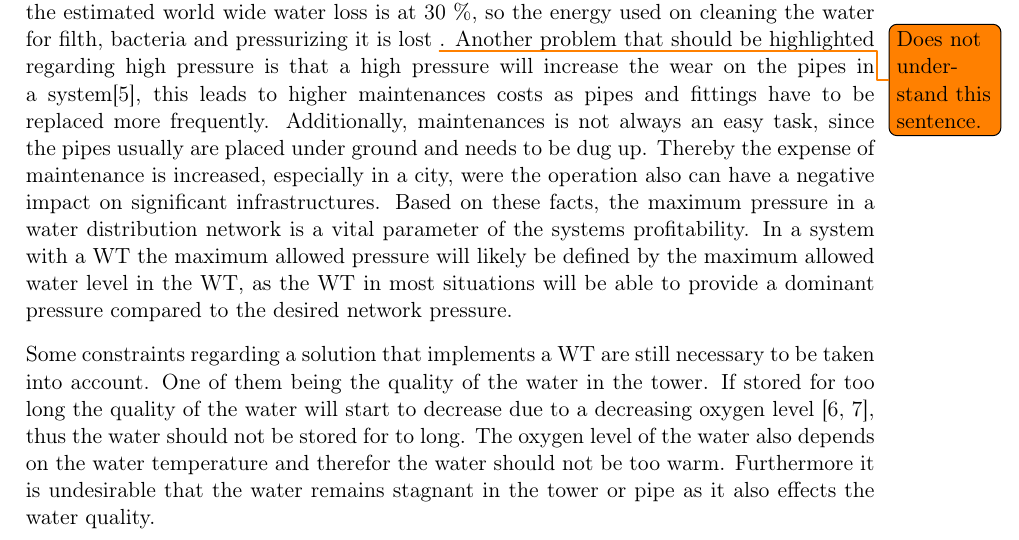
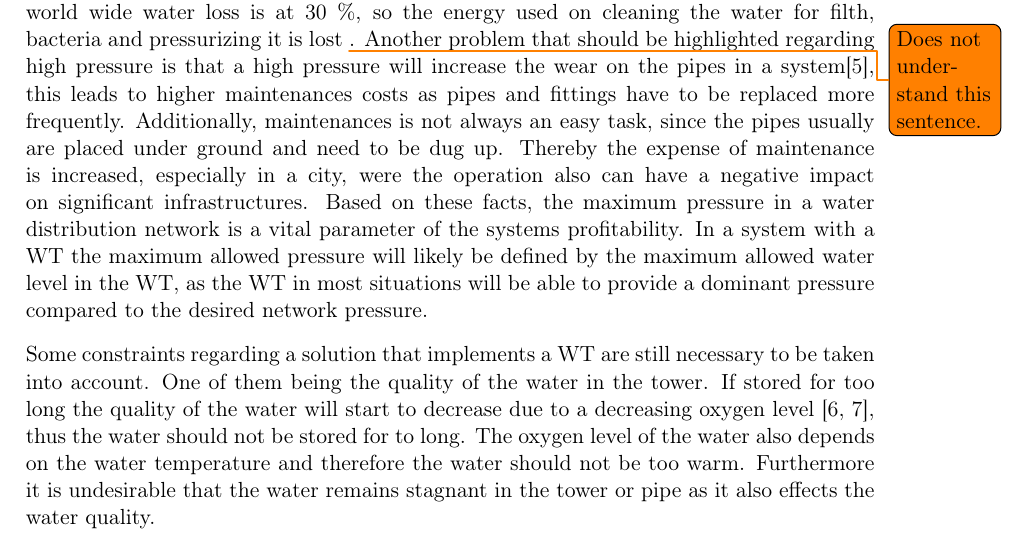
Before and after one commit to SBKrogh/WaterTank, a LaTeX thesis (Gr830.tex, which reads report/intro.tex): part of page 9 of 47, cut so that both start at the same text. Compiled offline with pdfLaTeX.

Commit message:
Spelling corrections INTRO

```diff
--- a/report/intro.tex
+++ b/report/intro.tex
@@ -10,9 +10,9 @@ In the U.S alone 4 \% of the national energy consumption is used on moving and t
 With an increasing focus on green energy, more and more renewable energy sources are added to the grid. Nevertheless, the intermittent behavior of renewable energy sources and time-dependent consumer preferences result in fluctuation in the available power.
 This means that the price for electric power also varies \cite{fluctuating_price}. To minimize the cost of running a water distribution network, potential energy can be used to maintain a minimum pressure. When electric prices are low, water can be pumped to a higher altitude and stored in a water tower (WT), and thereby energy is stored for future use. The potential energy of the water stored in the WT can then be used to maintain a minimum pressure that is required at the end consumer. However when a WT is included in a water distribution network, the pressure in the system is defined by the water level and hight of the WT. This means that to control pressure, the water level of the WT should be controlled.
 
-Maximum allowed pressure in water distribution networks should also be considered as the risk of water leakage increases when pressure is increased\cite{feldman2009aspects}, thus increased water losses due to leakage will lead to a higher energy consumption. In \cite{feldman2009aspects} it is stated that the estimated world wide water loss is at 30 \%, so the energy used on cleaning the water for filth, bacteria and pressurizing it is lost \todo{Does not understand this sentence.}. Another problem that should be highlighted regarding high pressure is that a high pressure will increase the wear on the pipes in a system\cite{Watts_water}, this leads to higher maintenances costs as pipes and fittings have to be replaced more frequently. Additionally, maintenances is not always an easy task, since the pipes usually are placed under ground and needs to be dug up. Thereby the expense of maintenance is increased, especially in a city, were the operation also can have a negative impact on significant infrastructures. Based on these facts, the maximum pressure in a water distribution network is a vital parameter of the systems profitability. In a system with a WT the maximum allowed pressure will likely be defined by the maximum allowed water level in the WT, as the WT in most situations will be able to provide a dominant pressure compared to the desired network pressure.
+Maximum allowed pressure in water distribution networks should also be considered as the risk of water leakage increases when pressure is increased\cite{feldman2009aspects}, thus increased water losses due to leakage will lead to a higher energy consumption. In \cite{feldman2009aspects} it is stated that the estimated world wide water loss is at 30 \%, so the energy used on cleaning the water for filth, bacteria and pressurizing it is lost \todo{Does not understand this sentence.}. Another problem that should be highlighted regarding high pressure is that a high pressure will increase the wear on the pipes in a system\cite{Watts_water}, this leads to higher maintenances costs as pipes and fittings have to be replaced more frequently. Additionally, maintenances is not always an easy task, since the pipes usually are placed under ground and need to be dug up. Thereby the expense of maintenance is increased, especially in a city, were the operation also can have a negative impact on significant infrastructures. Based on these facts, the maximum pressure in a water distribution network is a vital parameter of the systems profitability. In a system with a WT the maximum allowed pressure will likely be defined by the maximum allowed water level in the WT, as the WT in most situations will be able to provide a dominant pressure compared to the desired network pressure.
 
-Some constraints regarding a solution that implements a WT are still necessary to be taken into account. One of them being the quality of the water in the tower. If stored for too long the quality of the water will start to decrease due to a decreasing oxygen level \cite{Lenntech,DO}, thus the water should not be stored for to long. The oxygen level of the water also depends on the water temperature and therefor the water should not be too warm. Furthermore it is undesirable that the water remains stagnant in the tower or pipe as it also effects the water quality.
+Some constraints regarding a solution that implements a WT are still necessary to be taken into account. One of them being the quality of the water in the tower. If stored for too long the quality of the water will start to decrease due to a decreasing oxygen level \cite{Lenntech,DO}, thus the water should not be stored for to long. The oxygen level of the water also depends on the water temperature and therefore the water should not be too warm. Furthermore it is undesirable that the water remains stagnant in the tower or pipe as it also effects the water quality.
 
 This leads to the following problem statement:
 \begin{itemize}
```
